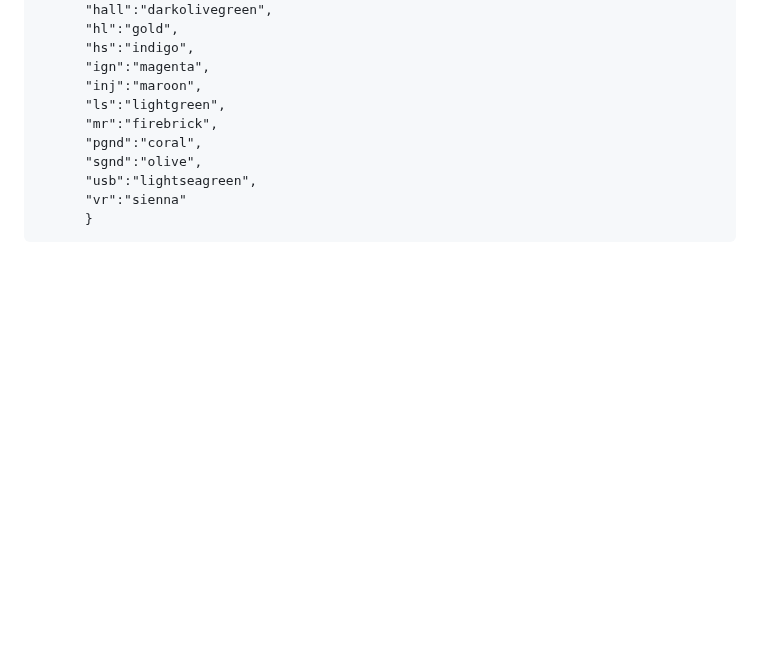
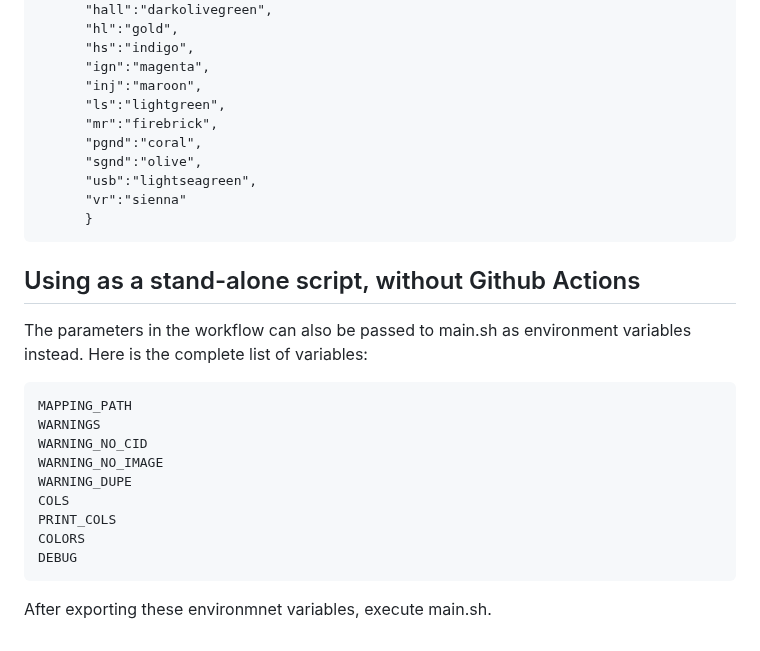
Before and after one commit to chuckwagoncomputing/interactive-pinout, a Markdown page: README.md, the part around the change. Rendered like a GitHub page; blank space fills up the shorter version.

Commit message:
add stand-alone docs

````diff
--- a/README.md
+++ b/README.md
@@ -151,3 +151,22 @@ For a real-life example, [see how rusEFI](https://github.com/rusefi/rusefi/blob/
       "vr":"sienna"
       }
 ```
+
+## Using as a stand-alone script, without Github Actions
+
+The parameters in the workflow can also be passed to main.sh as environment variables instead.
+Here is the complete list of variables:
+
+```
+MAPPING_PATH
+WARNINGS
+WARNING_NO_CID
+WARNING_NO_IMAGE
+WARNING_DUPE
+COLS
+PRINT_COLS
+COLORS
+DEBUG
+```
+
+After exporting these environmnet variables, execute main.sh.
````
